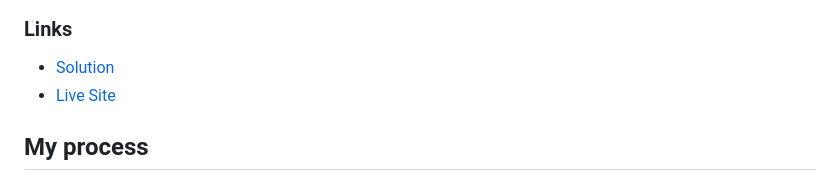
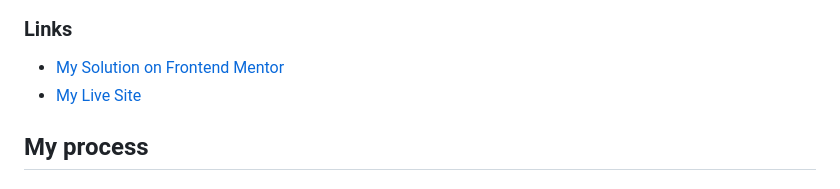
Before and after one commit to mkerr-github/QR-code-component, a Markdown page: README.md, the part around the change. Drawn GitHub-style.

```diff
--- a/README.md
+++ b/README.md
@@ -24,8 +24,8 @@ This is a solution to the [QR code component challenge on Frontend Mentor](https
 
 ### Links
 
-- [Solution](https://www.frontendmentor.io/solutions/qr-code-component-solution-with-html5-and-css-uYgFCfDZ7D)
-- [Live Site](https://mkerr-github.github.io/qr-code-component)
+- [My Solution on Frontend Mentor](https://www.frontendmentor.io/solutions/qr-code-component-solution-with-html5-and-css-uYgFCfDZ7D)
+- [My Live Site](https://mkerr-github.github.io/qr-code-component)
 
 ## My process
 
```
